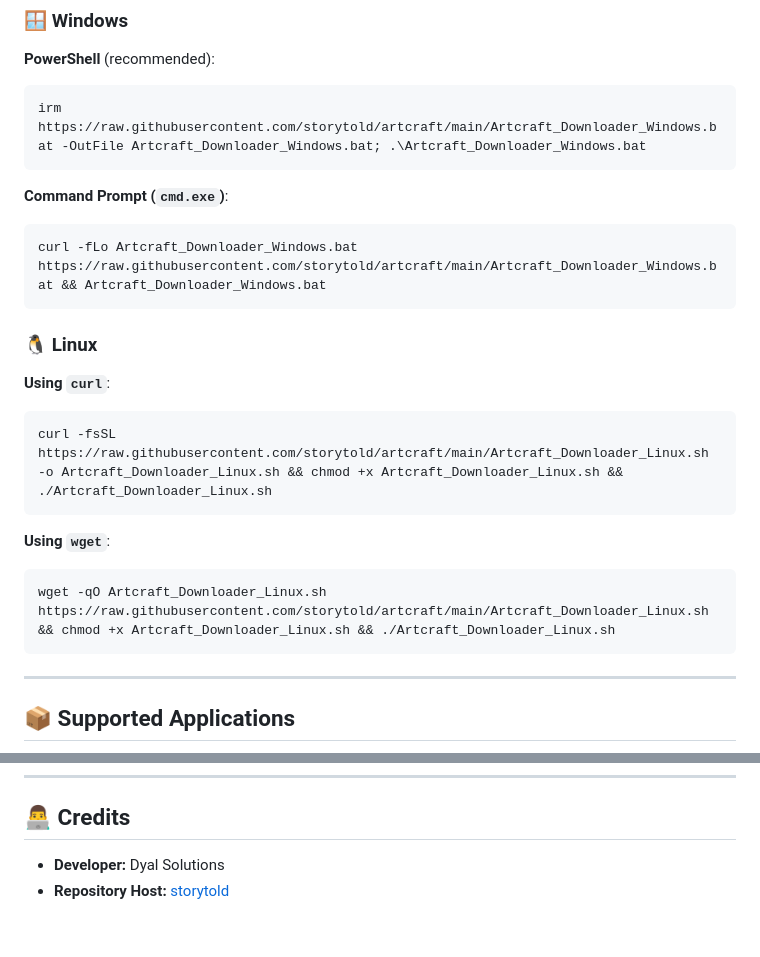
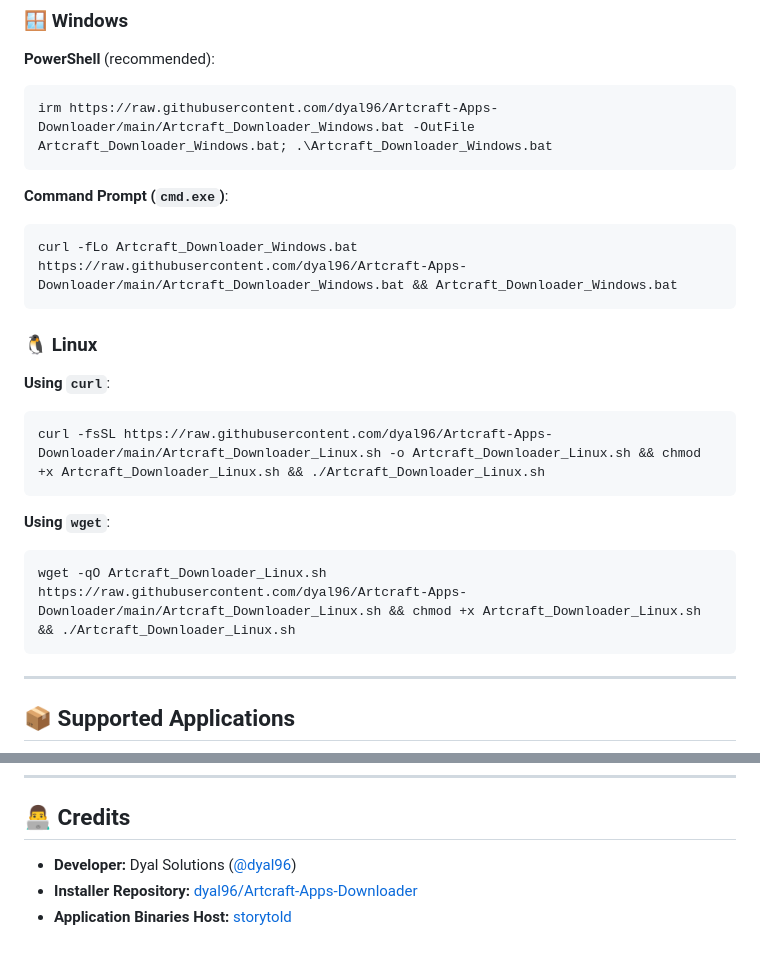
Before and after one commit to dyal96/ArtCraft, a Markdown page: README.md, 2 parts joined by grey strips. Rendered like a GitHub page.

````diff
--- a/README.md
+++ b/README.md
@@ -57,24 +57,24 @@ You can download and launch the installer directly with a single copy-and-paste
 
 **PowerShell** (recommended):
 ```powershell
-irm https://raw.githubusercontent.com/storytold/artcraft/main/Artcraft_Downloader_Windows.bat -OutFile Artcraft_Downloader_Windows.bat; .\Artcraft_Downloader_Windows.bat
+irm https://raw.githubusercontent.com/dyal96/Artcraft-Apps-Downloader/main/Artcraft_Downloader_Windows.bat -OutFile Artcraft_Downloader_Windows.bat; .\Artcraft_Downloader_Windows.bat
 ```
 
 **Command Prompt (`cmd.exe`)**:
 ```cmd
-curl -fLo Artcraft_Downloader_Windows.bat https://raw.githubusercontent.com/storytold/artcraft/main/Artcraft_Downloader_Windows.bat && Artcraft_Downloader_Windows.bat
+curl -fLo Artcraft_Downloader_Windows.bat https://raw.githubusercontent.com/dyal96/Artcraft-Apps-Downloader/main/Artcraft_Downloader_Windows.bat && Artcraft_Downloader_Windows.bat
 ```
 
 ### 🐧 Linux
 
 **Using `curl`**:
 ```bash
-curl -fsSL https://raw.githubusercontent.com/storytold/artcraft/main/Artcraft_Downloader_Linux.sh -o Artcraft_Downloader_Linux.sh && chmod +x Artcraft_Downloader_Linux.sh && ./Artcraft_Downloader_Linux.sh
+curl -fsSL https://raw.githubusercontent.com/dyal96/Artcraft-Apps-Downloader/main/Artcraft_Downloader_Linux.sh -o Artcraft_Downloader_Linux.sh && chmod +x Artcraft_Downloader_Linux.sh && ./Artcraft_Downloader_Linux.sh
 ```
 
 **Using `wget`**:
 ```bash
-wget -qO Artcraft_Downloader_Linux.sh https://raw.githubusercontent.com/storytold/artcraft/main/Artcraft_Downloader_Linux.sh && chmod +x Artcraft_Downloader_Linux.sh && ./Artcraft_Downloader_Linux.sh
+wget -qO Artcraft_Downloader_Linux.sh https://raw.githubusercontent.com/dyal96/Artcraft-Apps-Downloader/main/Artcraft_Downloader_Linux.sh && chmod +x Artcraft_Downloader_Linux.sh && ./Artcraft_Downloader_Linux.sh
 ```
 
 ---
@@ -210,5 +210,6 @@ If an update causes issues or you need a legacy release:
 
 ## 👨‍💻 Credits
 
-- **Developer:** Dyal Solutions
-- **Repository Host:** [storytold](https://github.com/storytold)
+- **Developer:** Dyal Solutions ([@dyal96](https://github.com/dyal96))
+- **Installer Repository:** [dyal96/Artcraft-Apps-Downloader](https://github.com/dyal96/Artcraft-Apps-Downloader)
+- **Application Binaries Host:** [storytold](https://github.com/storytold)
````
